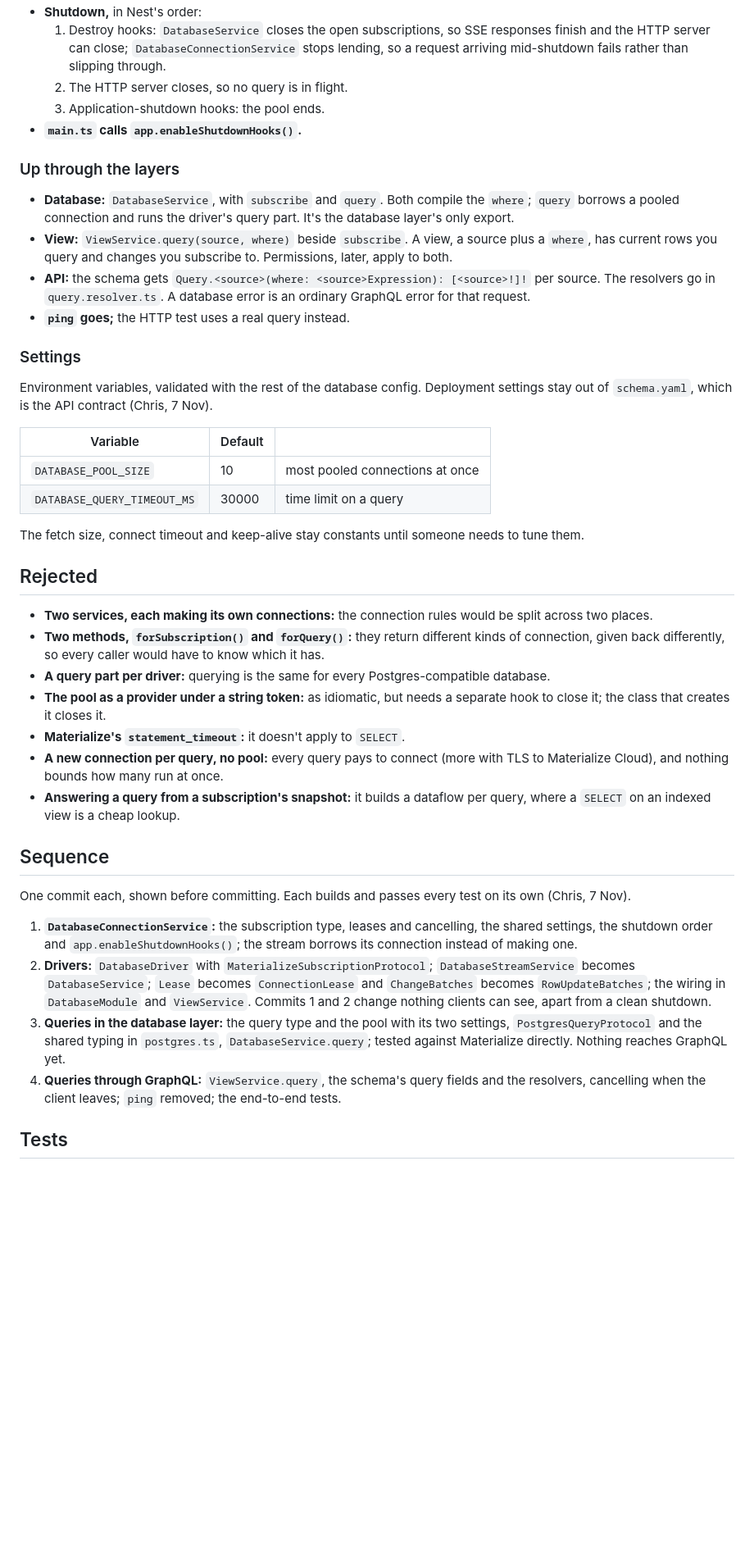
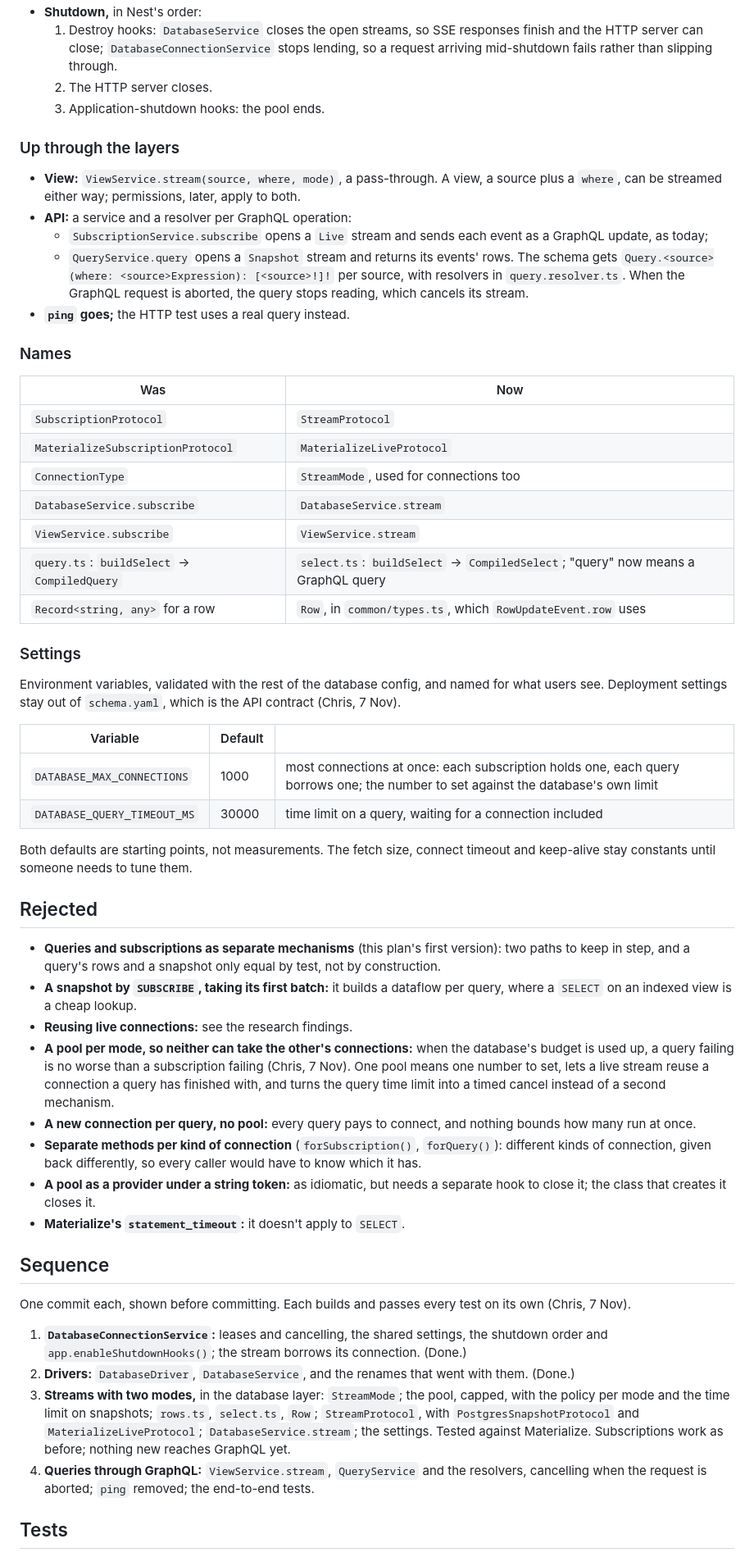
Before and after one commit to tycoworks/tycostream, a Markdown page: docs/design/queries.md, the part around one of its changes. Shown at 82% size. Drawn GitHub-style; blank space fills up the shorter version.

```diff
--- a/docs/design/queries.md
+++ b/docs/design/queries.md
@@ -93,45 +124,58 @@ acquire(type: ConnectionType, signal?: AbortSignal): Promise<ConnectionLease>
 - **Shutdown,** in Nest's order:
-  1. Destroy hooks: `DatabaseService` closes the open subscriptions, so SSE responses finish and the HTTP server can close; `DatabaseConnectionService` stops lending, so a request arriving mid-shutdown fails rather than slipping through.
-  2. The HTTP server closes, so no query is in flight.
+  1. Destroy hooks: `DatabaseService` closes the open streams, so SSE responses finish and the HTTP server can close; `DatabaseConnectionService` stops lending, so a request arriving mid-shutdown fails rather than slipping through.
+  2. The HTTP server closes.
   3. Application-shutdown hooks: the pool ends.
-- **`main.ts` calls `app.enableShutdownHooks()`.**
 
 ### Up through the layers
 
-- **Database:** `DatabaseService`, with `subscribe` and `query`. Both compile the `where`; `query` borrows a pooled connection and runs the driver's query part. It's the database layer's only export.
-- **View:** `ViewService.query(source, where)` beside `subscribe`. A view, a source plus a `where`, has current rows you query and changes you subscribe to. Permissions, later, apply to both.
-- **API:** the schema gets `Query.<source>(where: <source>Expression): [<source>!]!` per source. The resolvers go in `query.resolver.ts`. A database error is an ordinary GraphQL error for that request.
+- **View:** `ViewService.stream(source, where, mode)`, a pass-through. A view, a source plus a `where`, can be streamed either way; permissions, later, apply to both.
+- **API:** a service and a resolver per GraphQL operation:
+  - `SubscriptionService.subscribe` opens a `Live` stream and sends each event as a GraphQL update, as today;
+  - `QueryService.query` opens a `Snapshot` stream and returns its events' rows. The schema gets `Query.<source>(where: <source>Expression): [<source>!]!` per source, with resolvers in `query.resolver.ts`. When the GraphQL request is aborted, the query stops reading, which cancels its stream.
 - **`ping` goes;** the HTTP test uses a real query instead.
+
+### Names
+
+| Was | Now |
+|---|---|
+| `SubscriptionProtocol` | `StreamProtocol` |
+| `MaterializeSubscriptionProtocol` | `MaterializeLiveProtocol` |
+| `ConnectionType` | `StreamMode`, used for connections too |
+| `DatabaseService.subscribe` | `DatabaseService.stream` |
+| `ViewService.subscribe` | `ViewService.stream` |
+| `query.ts`: `buildSelect` → `CompiledQuery` | `select.ts`: `buildSelect` → `CompiledSelect`; "query" now means a GraphQL query |
+| `Record<string, any>` for a row | `Row`, in `common/types.ts`, which `RowUpdateEvent.row` uses |
 
 ### Settings
 
-Environment variables, validated with the rest of the database config. Deployment settings stay out of `schema.yaml`, which is the API contract (Chris, 7 Nov).
+Environment variables, validated with the rest of the database config, and named for what users see. Deployment settings stay out of `schema.yaml`, which is the API contract (Chris, 7 Nov).
 
 | Variable | Default | |
 |---|---|---|
-| `DATABASE_POOL_SIZE` | 10 | most pooled connections at once |
-| `DATABASE_QUERY_TIMEOUT_MS` | 30000 | time limit on a query |
+| `DATABASE_MAX_CONNECTIONS` | 1000 | most connections at once: each subscription holds one, each query borrows one; the number to set against the database's own limit |
+| `DATABASE_QUERY_TIMEOUT_MS` | 30000 | time limit on a query, waiting for a connection included |
 
-The fetch size, connect timeout and keep-alive stay constants until someone needs to tune them.
+Both defaults are starting points, not measurements. The fetch size, connect timeout and keep-alive stay constants until someone needs to tune them.
 
 ## Rejected
 
-- **Two services, each making its own connections:** the connection rules would be split across two places.
-- **Two methods, `forSubscription()` and `forQuery()`:** they return different kinds of connection, given back differently, so every caller would have to know which it has.
-- **A query part per driver:** querying is the same for every Postgres-compatible database.
-- **The pool as a provider under a string token:** as idiomatic, but needs a separate hook to close it; the class that creates it closes it.
+- **Queries and subscriptions as separate mechanisms** (this plan's first version): two paths to keep in step, and a query's rows and a snapshot only equal by test, not by construction.
+- **A snapshot by `SUBSCRIBE`, taking its first batch:** it builds a dataflow per query, where a `SELECT` on an indexed view is a cheap lookup.
+- **Reusing live connections:** see the research findings.
+- **A pool per mode, so neither can take the other's connections:** when the database's budget is used up, a query failing is no worse than a subscription failing (Chris, 7 Nov). One pool means one number to set, lets a live stream reuse a connection a query has finished with, and turns the query time limit into a timed cancel instead of a second mechanism.
+- **A new connection per query, no pool:** every query pays to connect, and nothing bounds how many run at once.
+- **Separate methods per kind of connection** (`forSubscription()`, `forQuery()`): different kinds of connection, given back differently, so every caller would have to know which it has.
+- **A pool as a provider under a string token:** as idiomatic, but needs a separate hook to close it; the class that creates it closes it.
 - **Materialize's `statement_timeout`:** it doesn't apply to `SELECT`.
-- **A new connection per query, no pool:** every query pays to connect (more with TLS to Materialize Cloud), and nothing bounds how many run at once.
-- **Answering a query from a subscription's snapshot:** it builds a dataflow per query, where a `SELECT` on an indexed view is a cheap lookup.
 
 ## Sequence
 
 One commit each, shown before committing. Each builds and passes every test on its own (Chris, 7 Nov).
 
-1. **`DatabaseConnectionService`:** the subscription type, leases and cancelling, the shared settings, the shutdown order and `app.enableShutdownHooks()`; the stream borrows its connection instead of making one.
-2. **Drivers:** `DatabaseDriver` with `MaterializeSubscriptionProtocol`; `DatabaseStreamService` becomes `DatabaseService`; `Lease` becomes `ConnectionLease` and `ChangeBatches` becomes `RowUpdateBatches`; the wiring in `DatabaseModule` and `ViewService`. Commits 1 and 2 change nothing clients can see, apart from a clean shutdown.
-3. **Queries in the database layer:** the query type and the pool with its two settings, `PostgresQueryProtocol` and the shared typing in `postgres.ts`, `DatabaseService.query`; tested against Materialize directly. Nothing reaches GraphQL yet.
-4. **Queries through GraphQL:** `ViewService.query`, the schema's query fields and the resolvers, cancelling when the client leaves; `ping` removed; the end-to-end tests.
+1. **`DatabaseConnectionService`:** leases and cancelling, the shared settings, the shutdown order and `app.enableShutdownHooks()`; the stream borrows its connection. (Done.)
+2. **Drivers:** `DatabaseDriver`, `DatabaseService`, and the renames that went with them. (Done.)
+3. **Streams with two modes,** in the database layer: `StreamMode`; the pool, capped, with the policy per mode and the time limit on snapshots; `rows.ts`, `select.ts`, `Row`; `StreamProtocol`, with `PostgresSnapshotProtocol` and `MaterializeLiveProtocol`; `DatabaseService.stream`; the settings. Tested against Materialize. Subscriptions work as before; nothing new reaches GraphQL yet.
+4. **Queries through GraphQL:** `ViewService.stream`, `QueryService` and the resolvers, cancelling when the request is aborted; `ping` removed; the end-to-end tests.
 
 ## Tests
 
```
Also changed, not shown: other parts of docs/design/queries.md (+91 -59 lines).
